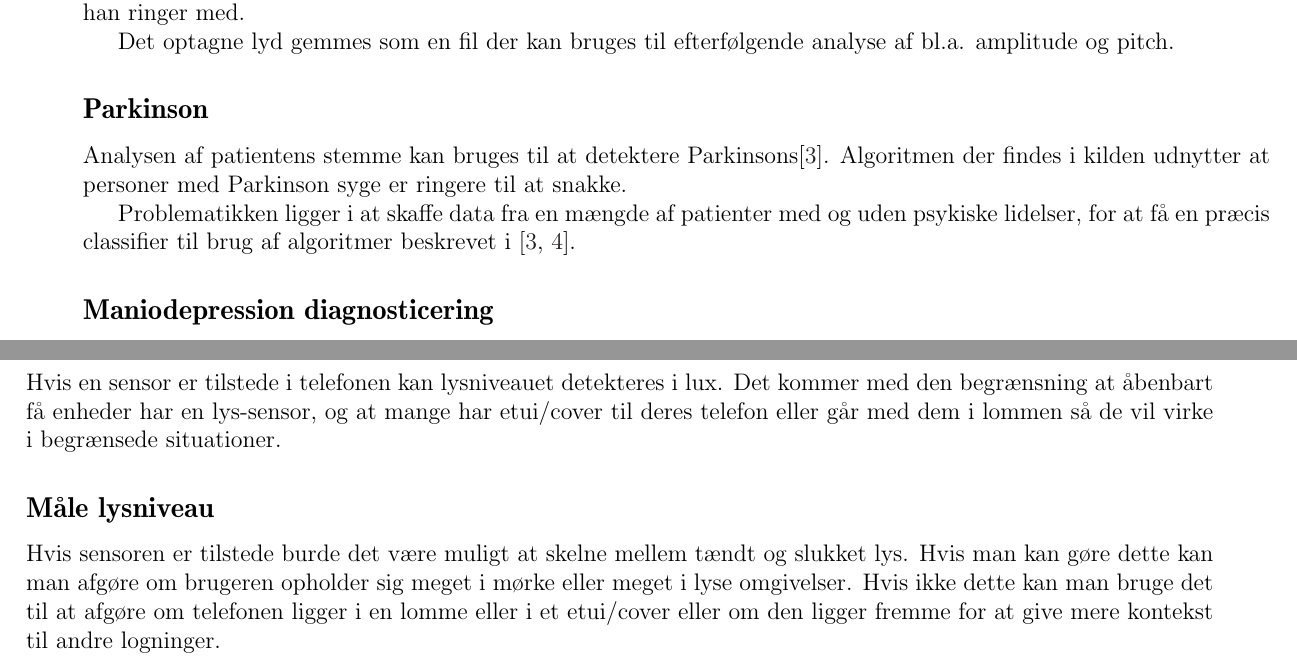
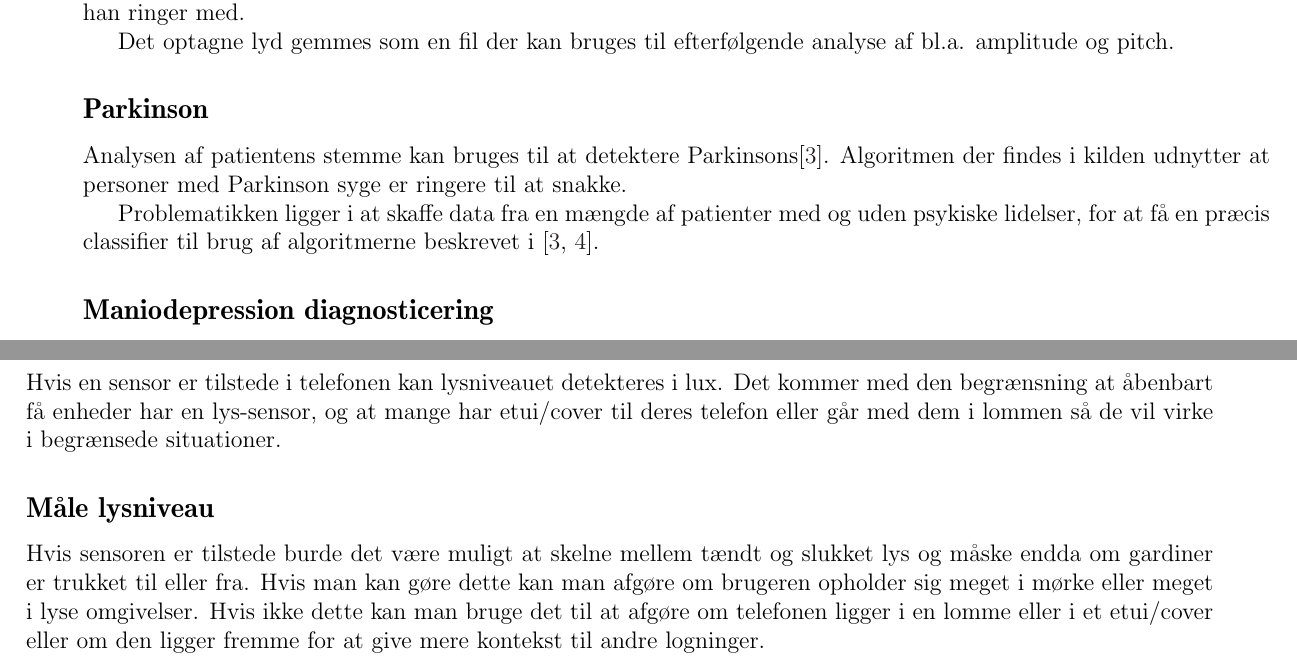
Before and after one commit to SW807/Folder, a LaTeX document (main.tex, which reads sensors/lyd.tex, sensors/lys.tex): two parts of pages 8 and 9 of 18, joined at a grey line, cut so that both start at the same text. Compiled offline with pdfLaTeX.

Commit message:
lys og lyd edits

```diff
--- a/sensors/lyd.tex
+++ b/sensors/lyd.tex
@@ -11,7 +11,7 @@ Det optagne lyd gemmes som en fil der kan bruges til efterfølgende analyse af b
 Analysen af patientens stemme kan bruges til at detektere Parkinsons\citep{6168572}.
 Algoritmen der findes i kilden udnytter at personer med Parkinson syge er ringere til at snakke.
 
-Problematikken ligger i at skaffe data fra en mængde af patienter med og uden psykiske lidelser, for at få en præcis classifier til brug af algoritmer beskrevet i \citep{6168572,6346375}.
+Problematikken ligger i at skaffe data fra en mængde af patienter med og uden psykiske lidelser, for at få en præcis classifier til brug af algoritmerne beskrevet i \citep{6168572,6346375}.
 
 \subsection{Maniodepression diagnosticering}
 En anden mulighed er at forske nærmere i at bruge stemmeanalyse til at diagnosticere sygdomme såsom maniodepression \citep{6346375}, eller andre sygdomme der har effekt på stemmen.
--- a/sensors/lys.tex
+++ b/sensors/lys.tex
@@ -2,4 +2,6 @@
 Hvis en sensor er tilstede i telefonen kan lysniveauet detekteres i lux. Det kommer med den begrænsning at åbenbart få enheder har en lys-sensor, og at mange har etui/cover til deres telefon eller går med dem i lommen så de vil virke i begrænsede situationer.
 
 \subsection{Måle lysniveau}
-Hvis sensoren er tilstede burde det være muligt at skelne mellem tændt og slukket lys. Hvis man kan gøre dette kan man afgøre om brugeren opholder sig meget i mørke eller meget i lyse omgivelser. Hvis ikke dette kan man bruge det til at afgøre om telefonen ligger i en lomme eller i et etui/cover eller om den ligger fremme for at give mere kontekst til andre logninger.
+Hvis sensoren er tilstede burde det være muligt at skelne mellem tændt og slukket lys og måske endda om gardiner er trukket til eller fra.
+Hvis man kan gøre dette kan man afgøre om brugeren opholder sig meget i mørke eller meget i lyse omgivelser.
+Hvis ikke dette kan man bruge det til at afgøre om telefonen ligger i en lomme eller i et etui/cover eller om den ligger fremme for at give mere kontekst til andre logninger.
```
